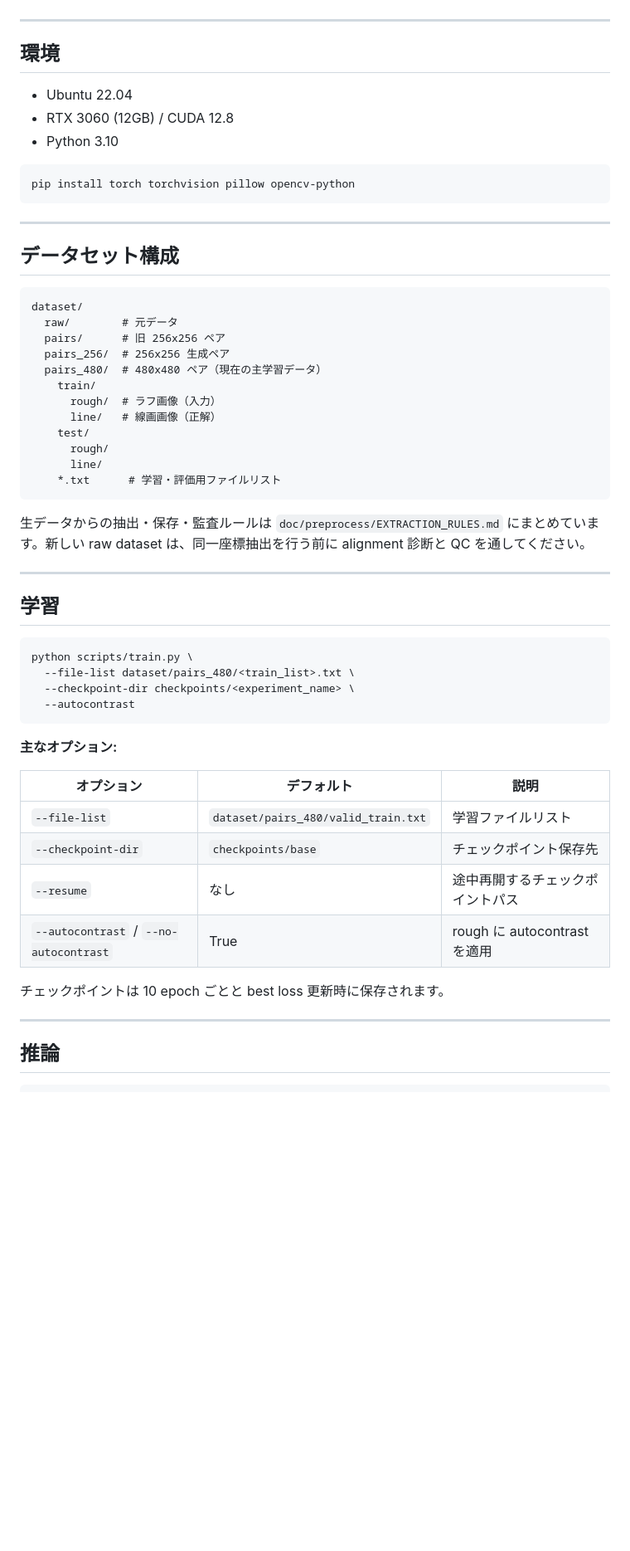
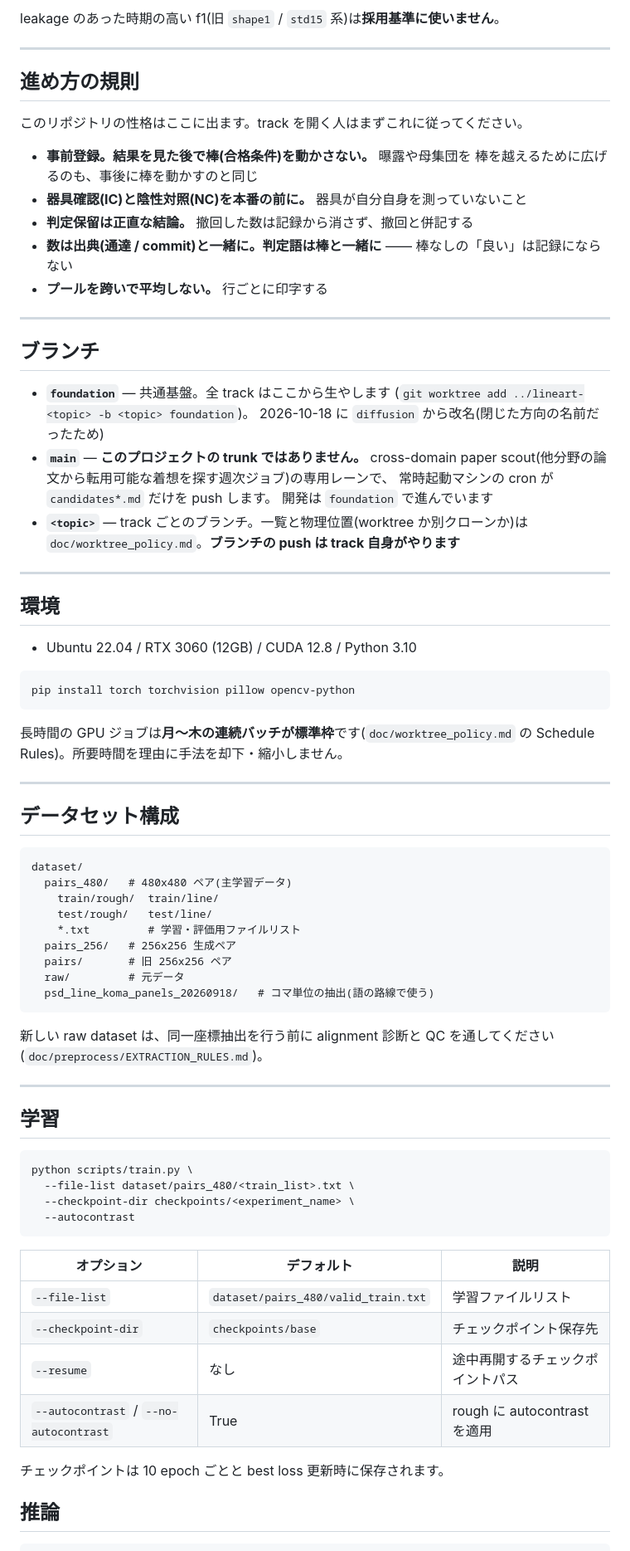
Before and after one commit to kuromook/gen_lineart, a Markdown page: README.md, the part around one of its changes. Shown at 83% size. Drawn GitHub-style; blank space fills up the shorter version.

````diff
--- a/README.md
+++ b/README.md
@@ -13,15 +65,44 @@ BCE、形状系 loss、インク量 loss などを切り替えながら、ラフ
+leakage のあった時期の高い f1(旧 `shape1` / `std15` 系)は**採用基準に使いません**。
+
+---
+
+## 進め方の規則
+
+このリポジトリの性格はここに出ます。track を開く人はまずこれに従ってください。
+
+- **事前登録。結果を見た後で棒(合格条件)を動かさない。** 曝露や母集団を
+  棒を越えるために広げるのも、事後に棒を動かすのと同じ
+- **器具確認(IC)と陰性対照(NC)を本番の前に。** 器具が自分自身を測っていないこと
+- **判定保留は正直な結論。** 撤回した数は記録から消さず、撤回と併記する
+- **数は出典(通達 / commit)と一緒に。判定語は棒と一緒に** —— 棒なしの「良い」は記録にならない
+- **プールを跨いで平均しない。** 行ごとに印字する
+
+---
+
+## ブランチ
+
+- **`foundation`** — 共通基盤。全 track はここから生やします
+  (`git worktree add ../lineart-<topic> -b <topic> foundation`)。
+  2026-10-18 に `diffusion` から改名(閉じた方向の名前だったため)
+- **`main`** — **このプロジェクトの trunk ではありません。**
+  cross-domain paper scout(他分野の論文から転用可能な着想を探す週次ジョブ)の専用レーンで、
+  常時起動マシンの cron が `candidates*.md` だけを push します。
+  開発は `foundation` で進んでいます
+- **`<topic>`** — track ごとのブランチ。一覧と物理位置(worktree か別クローンか)は
+  `doc/worktree_policy.md`。**ブランチの push は track 自身がやります**
 
 ---
 
 ## 環境
 
-- Ubuntu 22.04
-- RTX 3060 (12GB) / CUDA 12.8
-- Python 3.10
+- Ubuntu 22.04 / RTX 3060 (12GB) / CUDA 12.8 / Python 3.10
 
 ```bash
 pip install torch torchvision pillow opencv-python
 ```
+
+長時間の GPU ジョブは**月〜木の連続バッチが標準枠**です(`doc/worktree_policy.md` の
+Schedule Rules)。所要時間を理由に手法を却下・縮小しません。
 
 ---
 
@@ -29,20 +110,18 @@ pip install torch torchvision pillow opencv-python
 
 ```
 dataset/
-  raw/        # 元データ
-  pairs/      # 旧 256x256 ペア
-  pairs_256/  # 256x256 生成ペア
-  pairs_480/  # 480x480 ペア（現在の主学習データ）
-    train/
-      rough/  # ラフ画像（入力）
-      line/   # 線画画像（正解）
-    test/
-      rough/
-      line/
-    *.txt      # 学習・評価用ファイルリスト
+  pairs_480/   # 480x480 ペア(主学習データ)
+    train/rough/  train/line/
+    test/rough/   test/line/
+    *.txt         # 学習・評価用ファイルリスト
+  pairs_256/   # 256x256 生成ペア
+  pairs/       # 旧 256x256 ペア
+  raw/         # 元データ
+  psd_line_koma_panels_20260918/   # コマ単位の抽出(語の路線で使う)
 ```
 
-生データからの抽出・保存・監査ルールは `doc/preprocess/EXTRACTION_RULES.md` にまとめています。新しい raw dataset は、同一座標抽出を行う前に alignment 診断と QC を通してください。
+新しい raw dataset は、同一座標抽出を行う前に alignment 診断と QC を通してください
+(`doc/preprocess/EXTRACTION_RULES.md`)。
 
 ---
 
@@ -55,8 +134,6 @@ python scripts/train.py \
   --autocontrast
 ```
 
-**主なオプション:**
-
 | オプション | デフォルト | 説明 |
 |---|---|---|
 | `--file-list` | `dataset/pairs_480/valid_train.txt` | 学習ファイルリスト |
@@ -65,8 +142,6 @@ python scripts/train.py \
 | `--autocontrast` / `--no-autocontrast` | True | rough に autocontrast を適用 |
 
 チェックポイントは 10 epoch ごとと best loss 更新時に保存されます。
-
----
 
 ## 推論
 
````
Also changed, not shown: other parts of README.md (+60 -26 lines).
